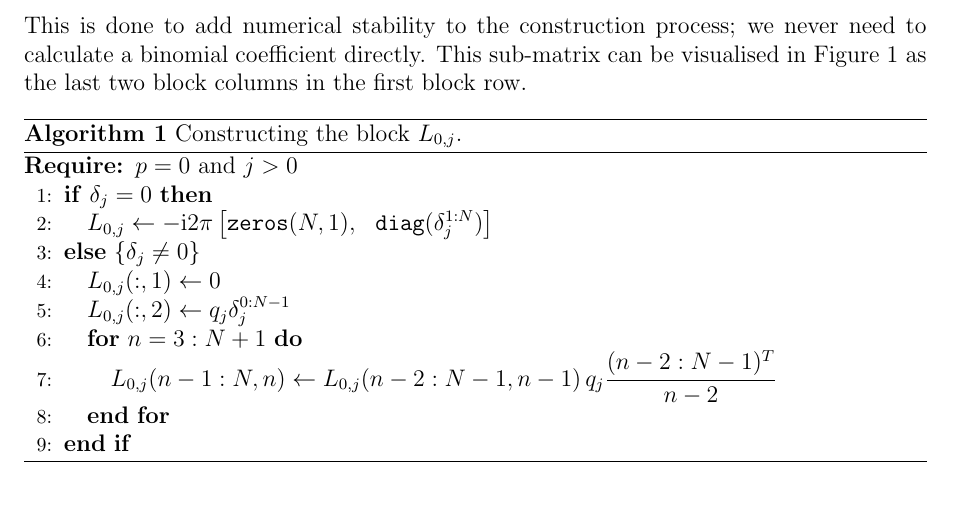
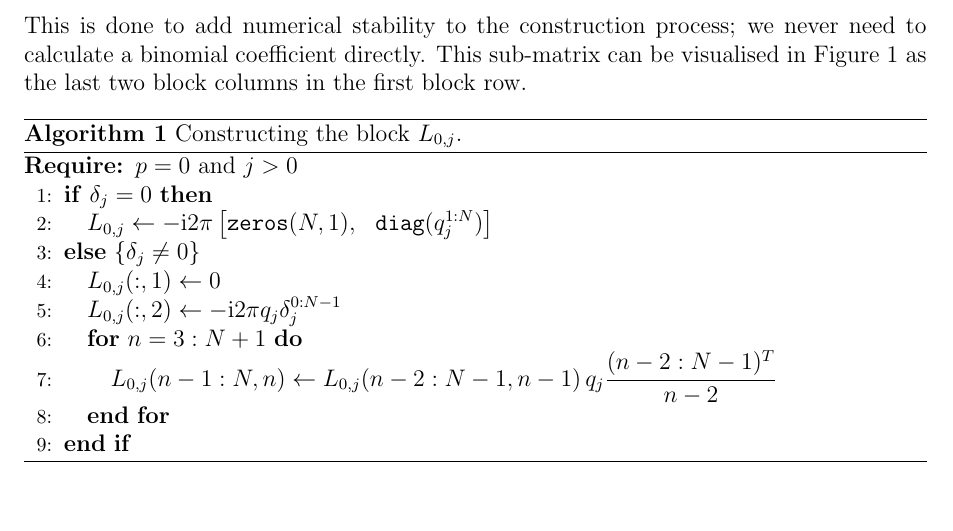
Before and after one commit to ehkropf/ModifiedSchwarz, a LaTeX document (doc/manual.tex): part of page 2 of 3, cut so that both start at the same text. Compiled offline with pdfLaTeX.

Commit message:
Fix problem with algorithm statement.

```diff
--- a/doc/manual.tex
+++ b/doc/manual.tex
@@ -72,10 +72,10 @@ This is done to add numerical stability to the construction process; we never ne
   \begin{algorithmic}[1]
     \REQUIRE $p = 0$ and $j > 0$
     \IF{$\delta_j = 0$}
-      \STATE $L_{0,j} \leftarrow -\i2\pi \begin{bmatrix} \mathtt{zeros}(N, 1), & \mathtt{diag}(\delta_j^{1:N}) \end{bmatrix}$
+      \STATE $L_{0,j} \leftarrow -\i2\pi \begin{bmatrix} \mathtt{zeros}(N, 1), & \mathtt{diag}(q_j^{1:N}) \end{bmatrix}$
     \ELSE[$\delta_j \ne 0$]
       \STATE $L_{0,j}(:,1) \leftarrow 0$
-      \STATE $L_{0,j}(:,2) \leftarrow q_j \delta_j^{0:N-1}$
+      \STATE $L_{0,j}(:,2) \leftarrow -\i2\pi q_j \delta_j^{0:N-1}$
       \FOR{$n = 3:N+1$}
         \STATE $L_{0,j}(n-1:N, n) \leftarrow L_{0,j}(n-2:N-1,n-1) \,q_j \dfrac{(n-2:N-1)^T}{n-2}$
       \ENDFOR
```
